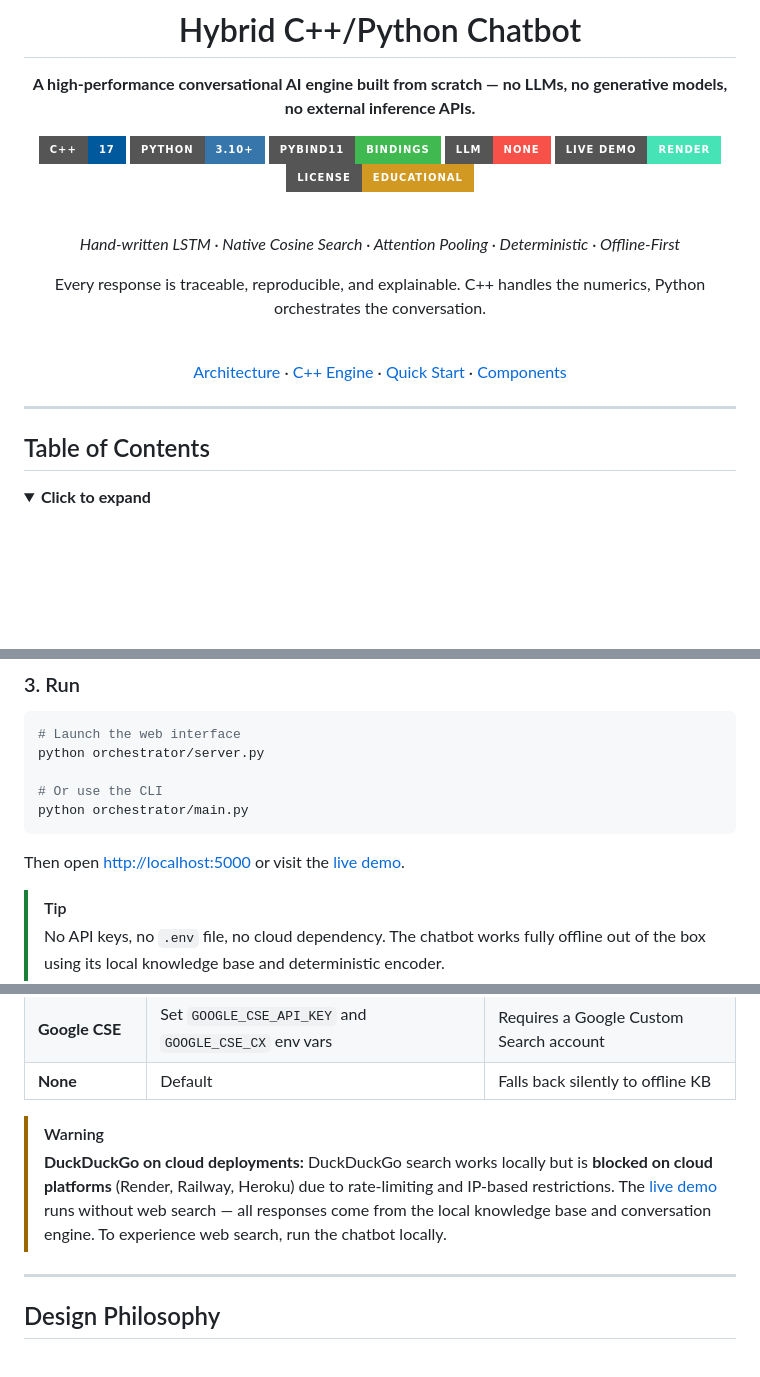
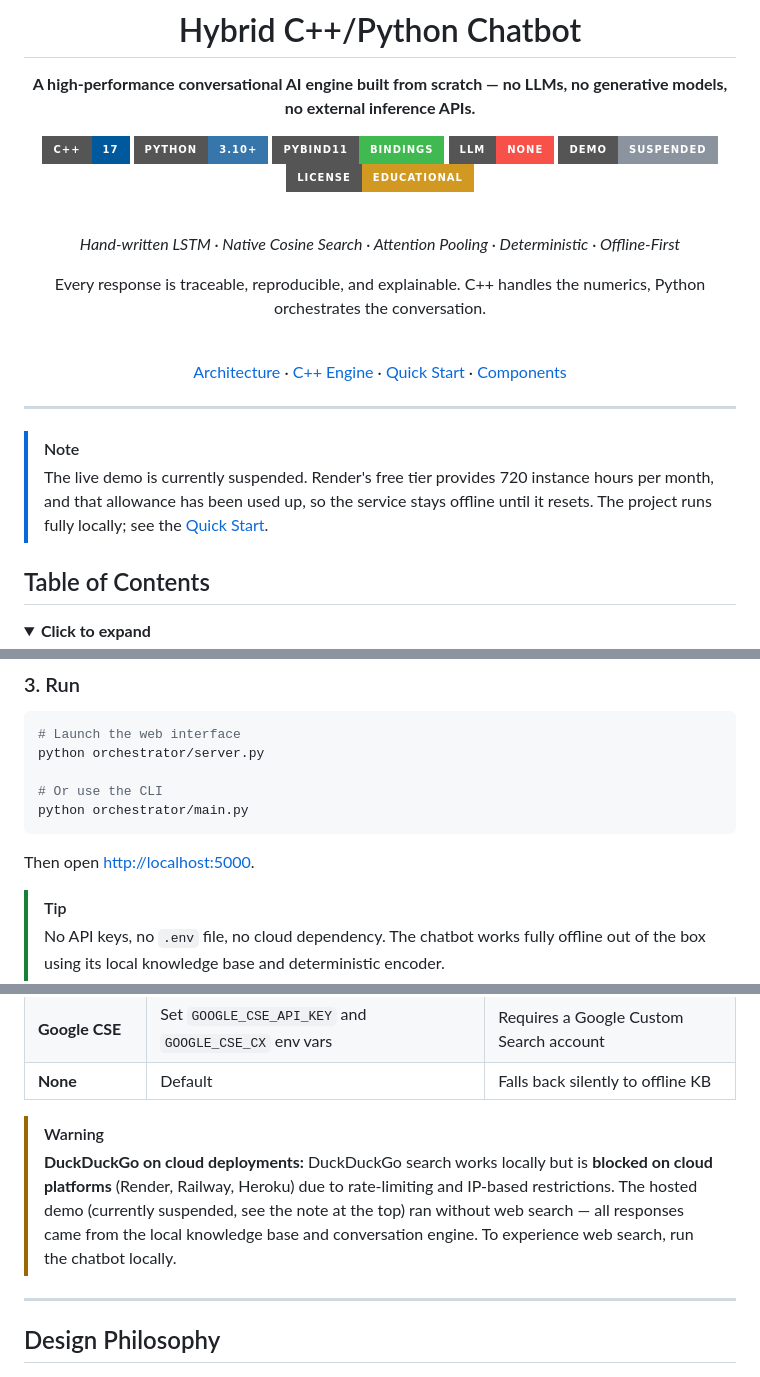
Before and after one commit to AnshumanJ28/ChatBothybrid, a Markdown page: README.md, 3 parts joined by grey strips. Rendered like a GitHub page; folded sections open; badges without logos; blank space fills up the shorter version.

````diff
--- a/README.md
+++ b/README.md
@@ -8,7 +8,7 @@
 [![Python](https://img.shields.io/badge/Python-3.10+-3776AB?style=for-the-badge&logo=python&logoColor=white)](https://python.org)
 [![pybind11](https://img.shields.io/badge/pybind11-Bindings-3fb950?style=for-the-badge)](https://pybind11.readthedocs.io)
 [![LLM](https://img.shields.io/badge/LLM-None-f85149?style=for-the-badge)](.)
-[![Live Demo](https://img.shields.io/badge/Live_Demo-Render-46E3B7?style=for-the-badge&logo=render&logoColor=white)](https://chatbothybrid-1.onrender.com/)
+[![Live Demo](https://img.shields.io/badge/Demo-Suspended-8b949e?style=for-the-badge&logo=render&logoColor=white)](https://chatbothybrid-1.onrender.com/)
 [![License](https://img.shields.io/badge/License-Educational-d29922?style=for-the-badge)](.)
 
 <br/>
@@ -24,6 +24,9 @@ Every response is traceable, reproducible, and explainable. C++ handles the nume
 ---
 
 </div>
+
+> [!NOTE]
+> The live demo is currently suspended. Render's free tier provides 720 instance hours per month, and that allowance has been used up, so the service stays offline until it resets. The project runs fully locally; see the [Quick Start](#quick-start).
 
 ## Table of Contents
 
@@ -349,7 +352,7 @@ python orchestrator/server.py
 python orchestrator/main.py
 ```
 
-Then open [http://localhost:5000](http://localhost:5000) or visit the [live demo](https://chatbothybrid-1.onrender.com/).
+Then open [http://localhost:5000](http://localhost:5000).
 
 > [!TIP]
 > No API keys, no `.env` file, no cloud dependency. The chatbot works fully offline out of the box using its local knowledge base and deterministic encoder.
@@ -418,7 +421,7 @@ def encode(text):
 | **None** | Default | Falls back silently to offline KB |
 
 > [!WARNING]
-> **DuckDuckGo on cloud deployments:** DuckDuckGo search works locally but is **blocked on cloud platforms** (Render, Railway, Heroku) due to rate-limiting and IP-based restrictions. The [live demo](https://chatbothybrid-1.onrender.com/) runs without web search — all responses come from the local knowledge base and conversation engine. To experience web search, run the chatbot locally.
+> **DuckDuckGo on cloud deployments:** DuckDuckGo search works locally but is **blocked on cloud platforms** (Render, Railway, Heroku) due to rate-limiting and IP-based restrictions. The hosted demo (currently suspended, see the note at the top) ran without web search — all responses came from the local knowledge base and conversation engine. To experience web search, run the chatbot locally.
 
 ---
 
````
